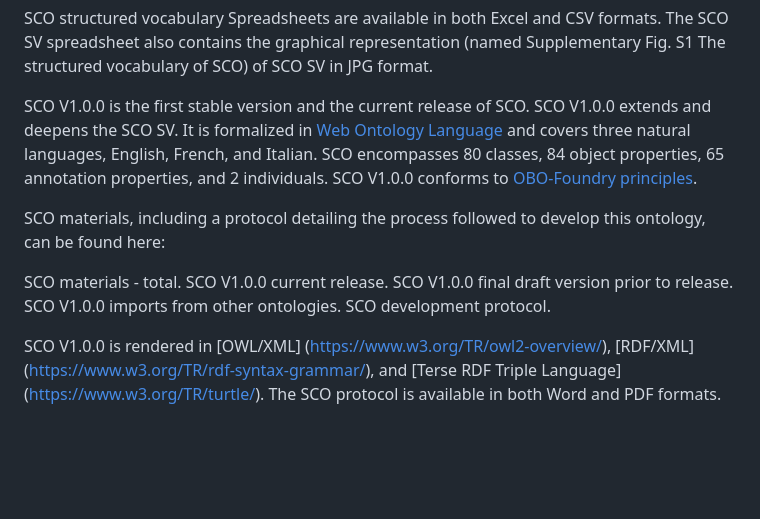
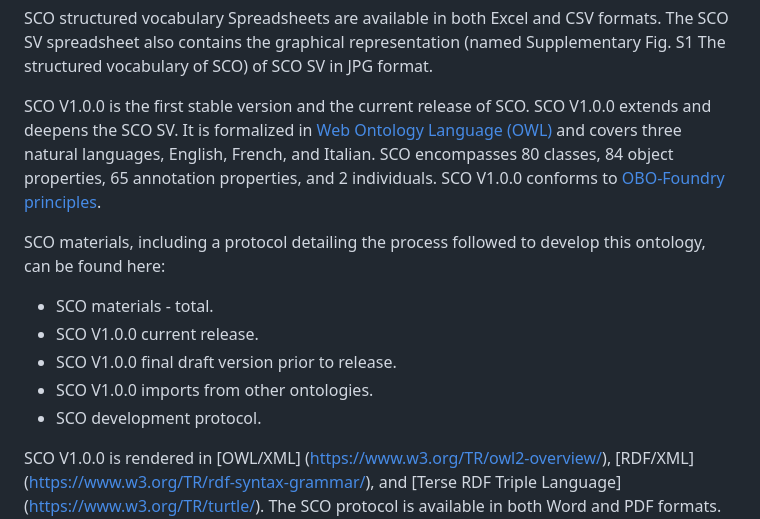
Before and after one commit to gioUbbiali/Sustainability-Core-Ontology, a Markdown page: README.md, the part around the change. Drawn GitHub-style; blank space fills up the shorter version.

```diff
--- a/README.md
+++ b/README.md
@@ -25,15 +25,15 @@ The SV guidelines spreadsheet details the methodology followed for constructing
 
 SCO structured vocabulary Spreadsheets are available in both Excel and CSV formats. The SCO SV spreadsheet also contains the graphical representation (named Supplementary Fig. S1 The structured vocabulary of SCO) of SCO SV in JPG format.
 
-SCO V1.0.0 is the first stable version and the current release of SCO. SCO V1.0.0 extends and deepens the SCO SV. It is formalized in [Web Ontology Language ](https://www.w3.org/TR/owl2-overview/) and covers three natural languages, English, French, and Italian. SCO encompasses 80 classes, 84 object properties, 65 annotation properties, and 2 individuals. SCO V1.0.0 conforms to [OBO-Foundry principles](https://obofoundry.org/principles/fp-000-summary.html).
+SCO V1.0.0 is the first stable version and the current release of SCO. SCO V1.0.0 extends and deepens the SCO SV. It is formalized in [Web Ontology Language (OWL)](https://www.w3.org/TR/owl2-overview/) and covers three natural languages, English, French, and Italian. SCO encompasses 80 classes, 84 object properties, 65 annotation properties, and 2 individuals. SCO V1.0.0 conforms to [OBO-Foundry principles](https://obofoundry.org/principles/fp-000-summary.html).
 
 SCO materials, including a protocol detailing the process followed to develop this ontology, can be found here:
 
-SCO materials - total.
-SCO V1.0.0 current release.
-SCO V1.0.0 final draft version prior to release.
-SCO V1.0.0 imports from other ontologies.
-SCO development protocol.
+- SCO materials - total.
+- SCO V1.0.0 current release.
+- SCO V1.0.0 final draft version prior to release.
+- SCO V1.0.0 imports from other ontologies.
+- SCO development protocol.
 
 SCO V1.0.0 is rendered in [OWL/XML] (https://www.w3.org/TR/owl2-overview/), [RDF/XML] (https://www.w3.org/TR/rdf-syntax-grammar/), and [Terse RDF Triple Language] (https://www.w3.org/TR/turtle/). The SCO protocol is available in both Word and PDF formats. SCO materials have been organized in folders considering a possible future migration of this repo to the [Ontology Development Kit (ODK)] (https://github.com/INCATools/ontology-development-kit).
 
```
